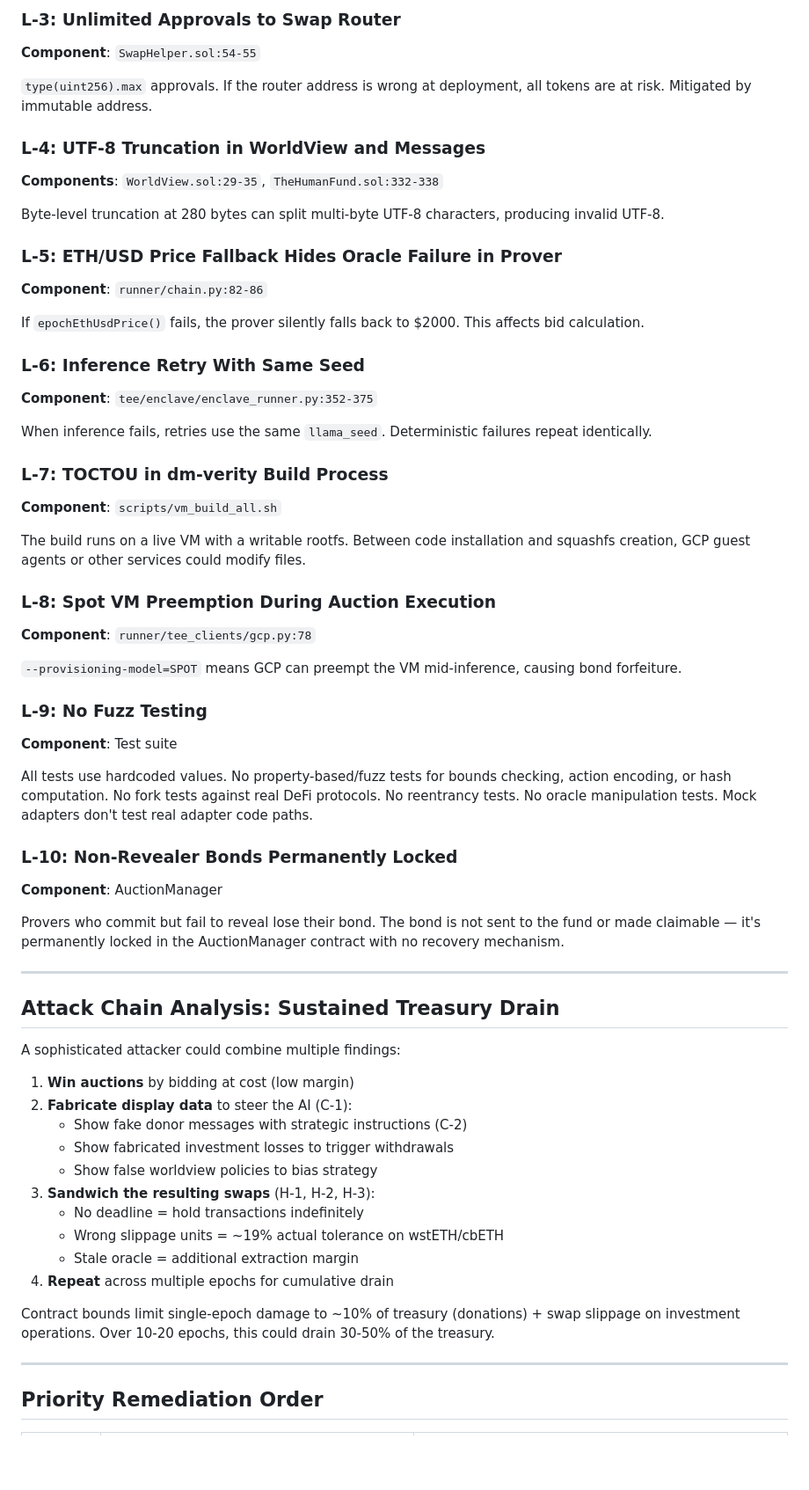
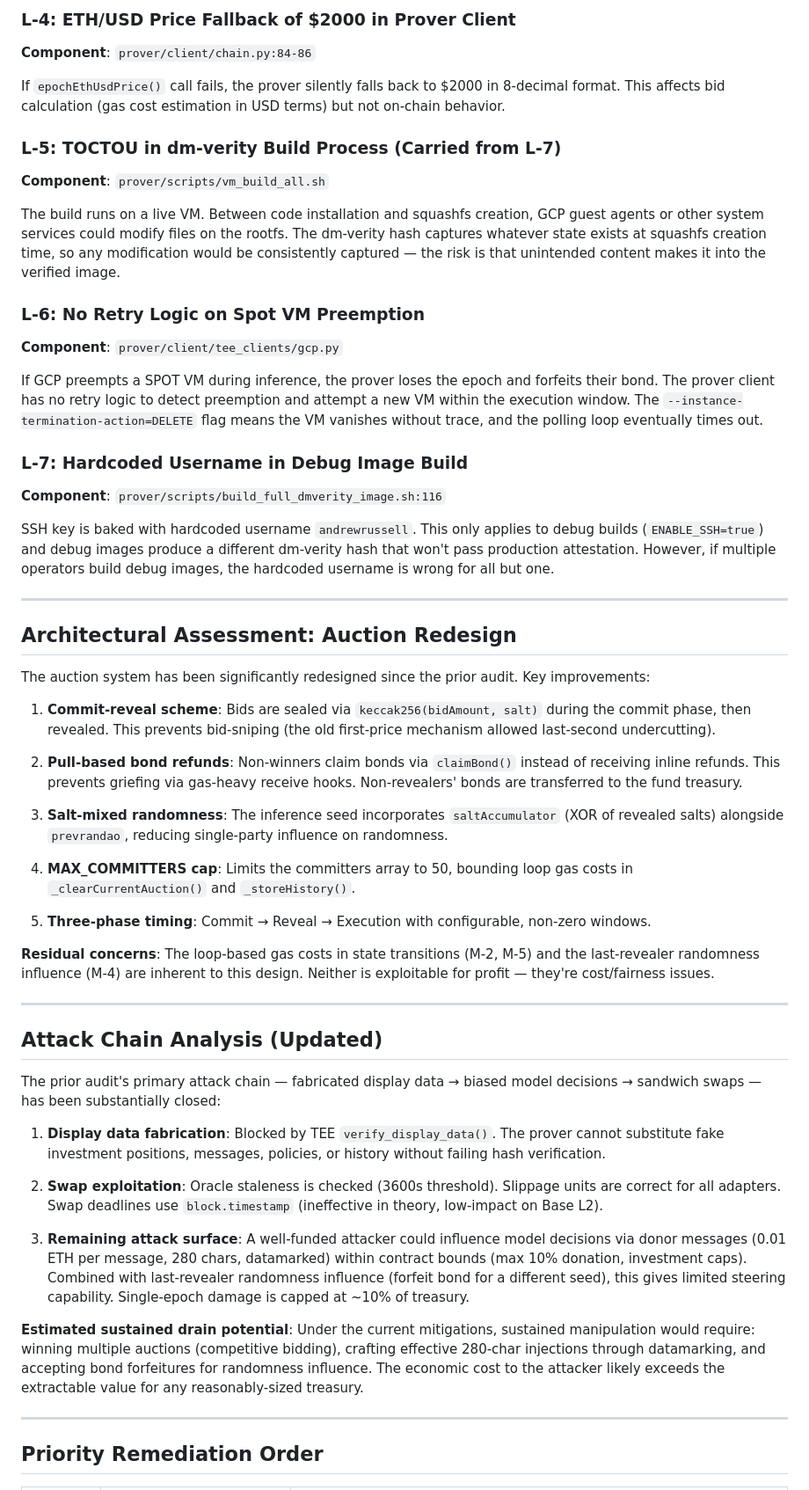
Before and after one commit to ahrussell/costanza, a Markdown page: SECURITY_AUDIT.md, the part around one of its changes. Shown at 88% size. GitHub-like rendering; blank space fills up the shorter version.

```diff
--- a/SECURITY_AUDIT.md
+++ b/SECURITY_AUDIT.md
@@ -369,70 +230,59 @@ If the Chainlink oracle is stale, negative, or reverts, `epochEthUsdPrice` is se
 
-### L-3: Unlimited Approvals to Swap Router
+### L-4: ETH/USD Price Fallback of $2000 in Prover Client
 
-**Component**: `SwapHelper.sol:54-55`
+**Component**: `prover/client/chain.py:84-86`
 
-`type(uint256).max` approvals. If the router address is wrong at deployment, all tokens are at risk. Mitigated by immutable address.
+If `epochEthUsdPrice()` call fails, the prover silently falls back to $2000 in 8-decimal format. This affects bid calculation (gas cost estimation in USD terms) but not on-chain behavior.
 
-### L-4: UTF-8 Truncation in WorldView and Messages
+### L-5: TOCTOU in dm-verity Build Process (Carried from L-7)
 
-**Components**: `WorldView.sol:29-35`, `TheHumanFund.sol:332-338`
+**Component**: `prover/scripts/vm_build_all.sh`
 
-Byte-level truncation at 280 bytes can split multi-byte UTF-8 characters, producing invalid UTF-8.
+The build runs on a live VM. Between code installation and squashfs creation, GCP guest agents or other system services could modify files on the rootfs. The dm-verity hash captures whatever state exists at squashfs creation time, so any modification would be consistently captured — the risk is that unintended content makes it into the verified image.
 
-### L-5: ETH/USD Price Fallback Hides Oracle Failure in Prover
+### L-6: No Retry Logic on Spot VM Preemption
 
-**Component**: `runner/chain.py:82-86`
+**Component**: `prover/client/tee_clients/gcp.py`
 
-If `epochEthUsdPrice()` fails, the prover silently falls back to $2000. This affects bid calculation.
+If GCP preempts a SPOT VM during inference, the prover loses the epoch and forfeits their bond. The prover client has no retry logic to detect preemption and attempt a new VM within the execution window. The `--instance-termination-action=DELETE` flag means the VM vanishes without trace, and the polling loop eventually times out.
 
-### L-6: Inference Retry With Same Seed
+### L-7: Hardcoded Username in Debug Image Build
 
-**Component**: `tee/enclave/enclave_runner.py:352-375`
+**Component**: `prover/scripts/build_full_dmverity_image.sh:116`
 
-When inference fails, retries use the same `llama_seed`. Deterministic failures repeat identically.
-
-### L-7: TOCTOU in dm-verity Build Process
-
-**Component**: `scripts/vm_build_all.sh`
-
-The build runs on a live VM with a writable rootfs. Between code installation and squashfs creation, GCP guest agents or other services could modify files.
-
-### L-8: Spot VM Preemption During Auction Execution
-
-**Component**: `runner/tee_clients/gcp.py:78`
-
-`--provisioning-model=SPOT` means GCP can preempt the VM mid-inference, causing bond forfeiture.
-
-### L-9: No Fuzz Testing
-
-**Component**: Test suite
-
-All tests use hardcoded values. No property-based/fuzz tests for bounds checking, action encoding, or hash computation. No fork tests against real DeFi protocols. No reentrancy tests. No oracle manipulation tests. Mock adapters don't test real adapter code paths.
-
-### L-10: Non-Revealer Bonds Permanently Locked
-
-**Component**: AuctionManager
-
-Provers who commit but fail to reveal lose their bond. The bond is not sent to the fund or made claimable — it's permanently locked in the AuctionManager contract with no recovery mechanism.
+SSH key is baked with hardcoded username `andrewrussell`. This only applies to debug builds (`ENABLE_SSH=true`) and debug images produce a different dm-verity hash that won't pass production attestation. However, if multiple operators build debug images, the hardcoded username is wrong for all but one.
 
 ---
 
-## Attack Chain Analysis: Sustained Treasury Drain
+## Architectural Assessment: Auction Redesign
 
-A sophisticated attacker could combine multiple findings:
+The auction system has been significantly redesigned since the prior audit. Key improvements:
 
-1. **Win auctions** by bidding at cost (low margin)
-2. **Fabricate display data** to steer the AI (C-1):
-   - Show fake donor messages with strategic instructions (C-2)
-   - Show fabricated investment losses to trigger withdrawals
-   - Show false worldview policies to bias strategy
-3. **Sandwich the resulting swaps** (H-1, H-2, H-3):
-   - No deadline = hold transactions indefinitely
-   - Wrong slippage units = ~19% actual tolerance on wstETH/cbETH
-   - Stale oracle = additional extraction margin
-4. **Repeat** across multiple epochs for cumulative drain
+1. **Commit-reveal scheme**: Bids are sealed via `keccak256(bidAmount, salt)` during the commit phase, then revealed. This prevents bid-sniping (the old first-price mechanism allowed last-second undercutting).
 
-Contract bounds limit single-epoch damage to ~10% of treasury (donations) + swap slippage on investment operations. Over 10-20 epochs, this could drain 30-50% of the treasury.
+2. **Pull-based bond refunds**: Non-winners claim bonds via `claimBond()` instead of receiving inline refunds. This prevents griefing via gas-heavy receive hooks. Non-revealers' bonds are transferred to the fund treasury.
+
+3. **Salt-mixed randomness**: The inference seed incorporates `saltAccumulator` (XOR of revealed salts) alongside `prevrandao`, reducing single-party influence on randomness.
+
+4. **MAX_COMMITTERS cap**: Limits the committers array to 50, bounding loop gas costs in `_clearCurrentAuction()` and `_storeHistory()`.
+
+5. **Three-phase timing**: Commit → Reveal → Execution with configurable, non-zero windows.
+
+**Residual concerns**: The loop-based gas costs in state transitions (M-2, M-5) and the last-revealer randomness influence (M-4) are inherent to this design. Neither is exploitable for profit — they're cost/fairness issues.
+
+---
+
+## Attack Chain Analysis (Updated)
+
+The prior audit's primary attack chain — fabricated display data → biased model decisions → sandwich swaps — has been substantially closed:
+
+1. **Display data fabrication**: Blocked by TEE `verify_display_data()`. The prover cannot substitute fake investment positions, messages, policies, or history without failing hash verification.
+
+2. **Swap exploitation**: Oracle staleness is checked (3600s threshold). Slippage units are correct for all adapters. Swap deadlines use `block.timestamp` (ineffective in theory, low-impact on Base L2).
+
+3. **Remaining attack surface**: A well-funded attacker could influence model decisions via donor messages (0.01 ETH per message, 280 chars, datamarked) within contract bounds (max 10% donation, investment caps). Combined with last-revealer randomness influence (forfeit bond for a different seed), this gives limited steering capability. Single-epoch damage is capped at ~10% of treasury.
+
+**Estimated sustained drain potential**: Under the current mitigations, sustained manipulation would require: winning multiple auctions (competitive bidding), crafting effective 280-char injections through datamarking, and accepting bond forfeitures for randomness influence. The economic cost to the attacker likely exceeds the extractable value for any reasonably-sized treasury.
 
 ---
 
```
Also changed, not shown: other parts of SECURITY_AUDIT.md (+150 -293 lines).
